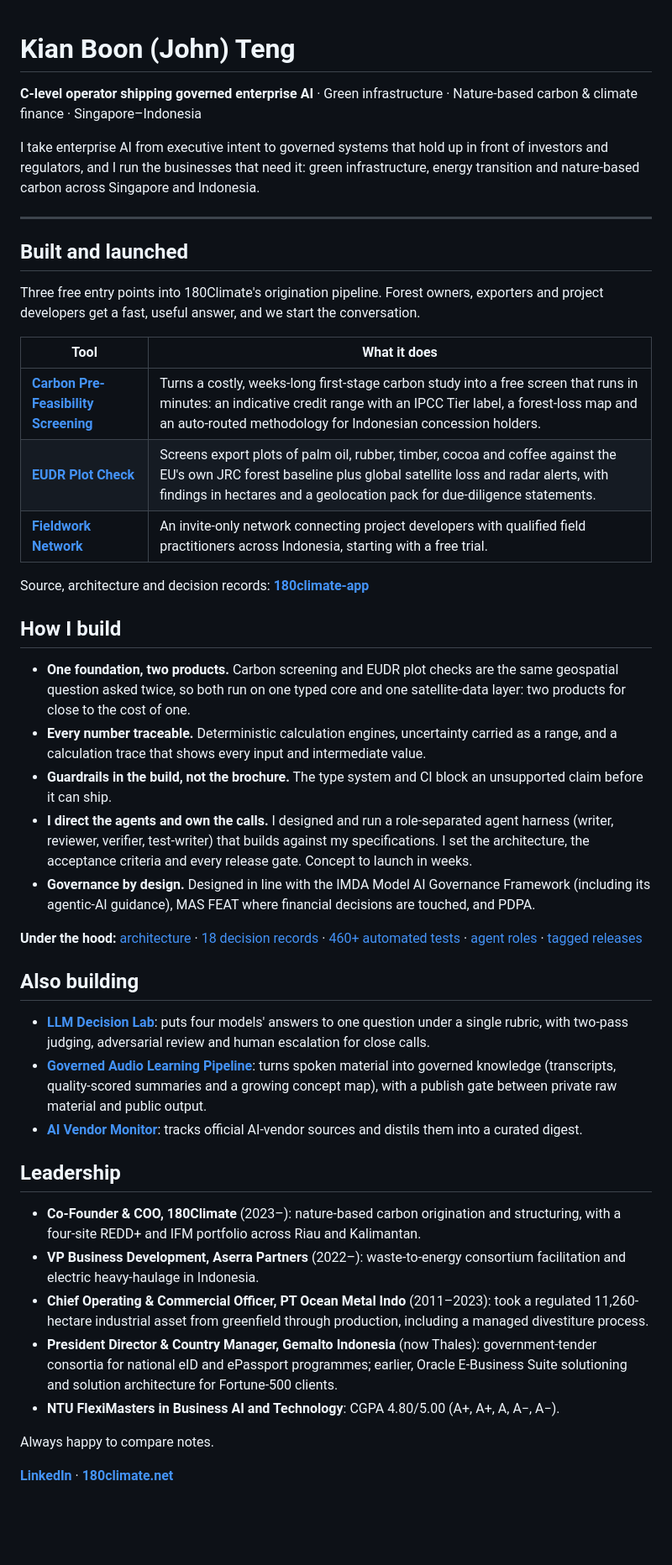
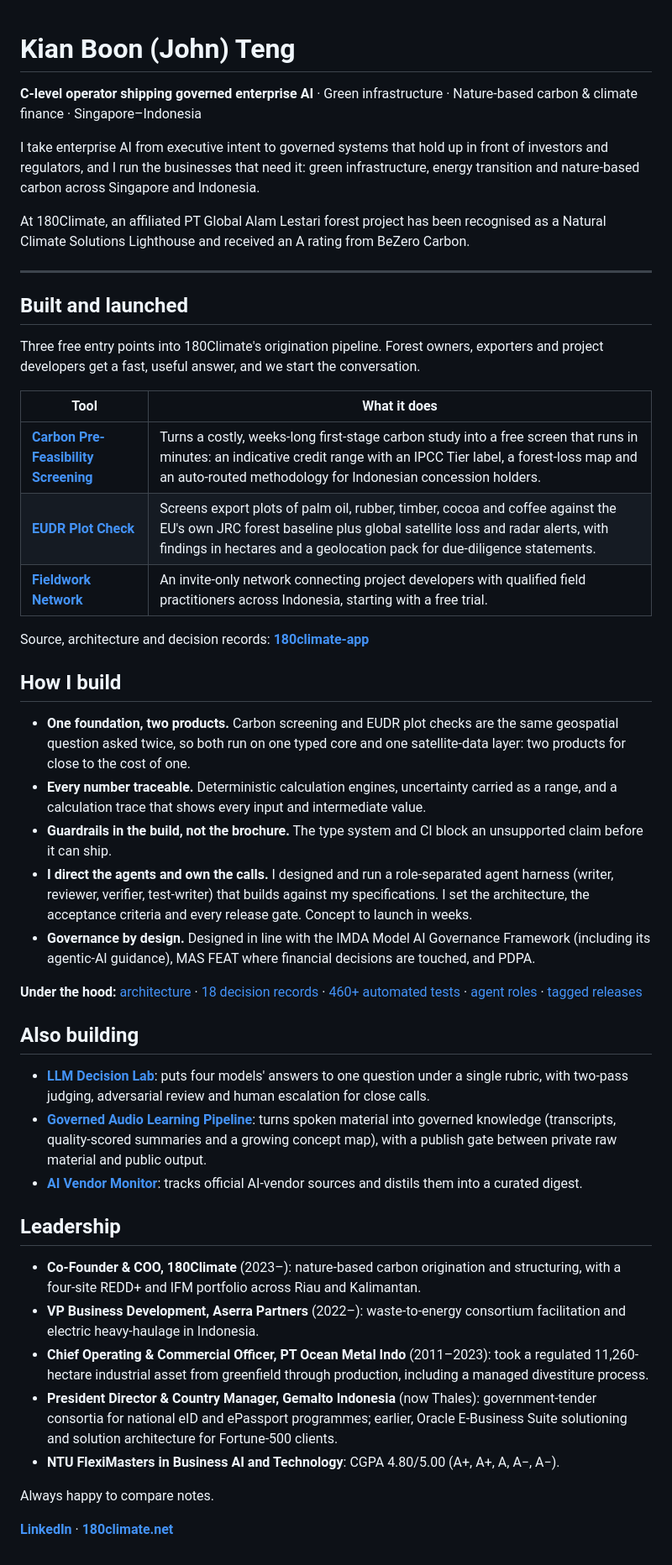
Before and after one commit to TengKianBoon/TengKianBoon, a Markdown page: README.md, the part around the change. Shown at 84% size. Drawn GitHub-style; blank space fills up the shorter version.

Commit message:
Highlight Lighthouse and BeZero recognition without project ID

```diff
--- a/README.md
+++ b/README.md
@@ -1,14 +1,22 @@
 # Kian Boon (John) Teng
+
 
 **C-level operator shipping governed enterprise AI** · Green infrastructure · Nature-based carbon & climate finance · Singapore–Indonesia
 
+
 I take enterprise AI from executive intent to governed systems that hold up in front of investors and regulators, and I run the businesses that need it: green infrastructure, energy transition and nature-based carbon across Singapore and Indonesia.
+
+At 180Climate, an affiliated PT Global Alam Lestari forest project has been recognised as a Natural Climate Solutions Lighthouse and received an A rating from BeZero Carbon.
+
 
 ---
 
+
 ## Built and launched
 
+
 Three free entry points into 180Climate's origination pipeline. Forest owners, exporters and project developers get a fast, useful answer, and we start the conversation.
+
 
 | Tool | What it does |
 |---|---|
@@ -16,9 +24,12 @@ Three free entry points into 180Climate's origination pipeline. Forest owners, e
 | **[EUDR Plot Check](https://eudr.180climate.net)** | Screens export plots of palm oil, rubber, timber, cocoa and coffee against the EU's own JRC forest baseline plus global satellite loss and radar alerts, with findings in hectares and a geolocation pack for due-diligence statements. |
 | **[Fieldwork Network](https://one80climate-fieldwork-preview.onrender.com/fieldwork)** | An invite-only network connecting project developers with qualified field practitioners across Indonesia, starting with a free trial. |
 
+
 Source, architecture and decision records: **[180climate-app](https://github.com/TengKianBoon/180climate-app)**
 
+
 ## How I build
+
 
 - **One foundation, two products.** Carbon screening and EUDR plot checks are the same geospatial question asked twice, so both run on one typed core and one satellite-data layer: two products for close to the cost of one.
 - **Every number traceable.** Deterministic calculation engines, uncertainty carried as a range, and a calculation trace that shows every input and intermediate value.
@@ -26,15 +37,20 @@ Source, architecture and decision records: **[180climate-app](https://github.com
 - **I direct the agents and own the calls.** I designed and run a role-separated agent harness (writer, reviewer, verifier, test-writer) that builds against my specifications. I set the architecture, the acceptance criteria and every release gate. Concept to launch in weeks.
 - **Governance by design.** Designed in line with the IMDA Model AI Governance Framework (including its agentic-AI guidance), MAS FEAT where financial decisions are touched, and PDPA.
 
+
 **Under the hood:** [architecture](https://github.com/TengKianBoon/180climate-app#2-understand-the-architecture) · [18 decision records](https://github.com/TengKianBoon/180climate-app/tree/main/docs/adr) · [460+ automated tests](https://github.com/TengKianBoon/180climate-app/actions/runs/28553478682/job/84655746161) · [agent roles](https://github.com/TengKianBoon/180climate-app#how-i-orchestrated-development) · [tagged releases](https://github.com/TengKianBoon/180climate-app/releases)
 
+
 ## Also building
+
 
 - **[LLM Decision Lab](https://github.com/TengKianBoon/llm-decision-lab)**: puts four models' answers to one question under a single rubric, with two-pass judging, adversarial review and human escalation for close calls.
 - **[Governed Audio Learning Pipeline](https://github.com/TengKianBoon/governed-audio-learning-pipeline)**: turns spoken material into governed knowledge (transcripts, quality-scored summaries and a growing concept map), with a publish gate between private raw material and public output.
 - **[AI Vendor Monitor](https://github.com/TengKianBoon/ai-vendor-presentation-monitor)**: tracks official AI-vendor sources and distils them into a curated digest.
 
+
 ## Leadership
+
 
 - **Co-Founder & COO, 180Climate** (2023–): nature-based carbon origination and structuring, with a four-site REDD+ and IFM portfolio across Riau and Kalimantan.
 - **VP Business Development, Aserra Partners** (2022–): waste-to-energy consortium facilitation and electric heavy-haulage in Indonesia.
@@ -42,6 +58,8 @@ Source, architecture and decision records: **[180climate-app](https://github.com
 - **President Director & Country Manager, Gemalto Indonesia** (now Thales): government-tender consortia for national eID and ePassport programmes; earlier, Oracle E-Business Suite solutioning and solution architecture for Fortune-500 clients.
 - **NTU FlexiMasters in Business AI and Technology**: CGPA 4.80/5.00 (A+, A+, A, A−, A−).
 
+
 Always happy to compare notes.
 
+
 **[LinkedIn](https://www.linkedin.com/in/kian-boon-teng-7aa84933/)** · **[180climate.net](https://www.180climate.net)**
```
